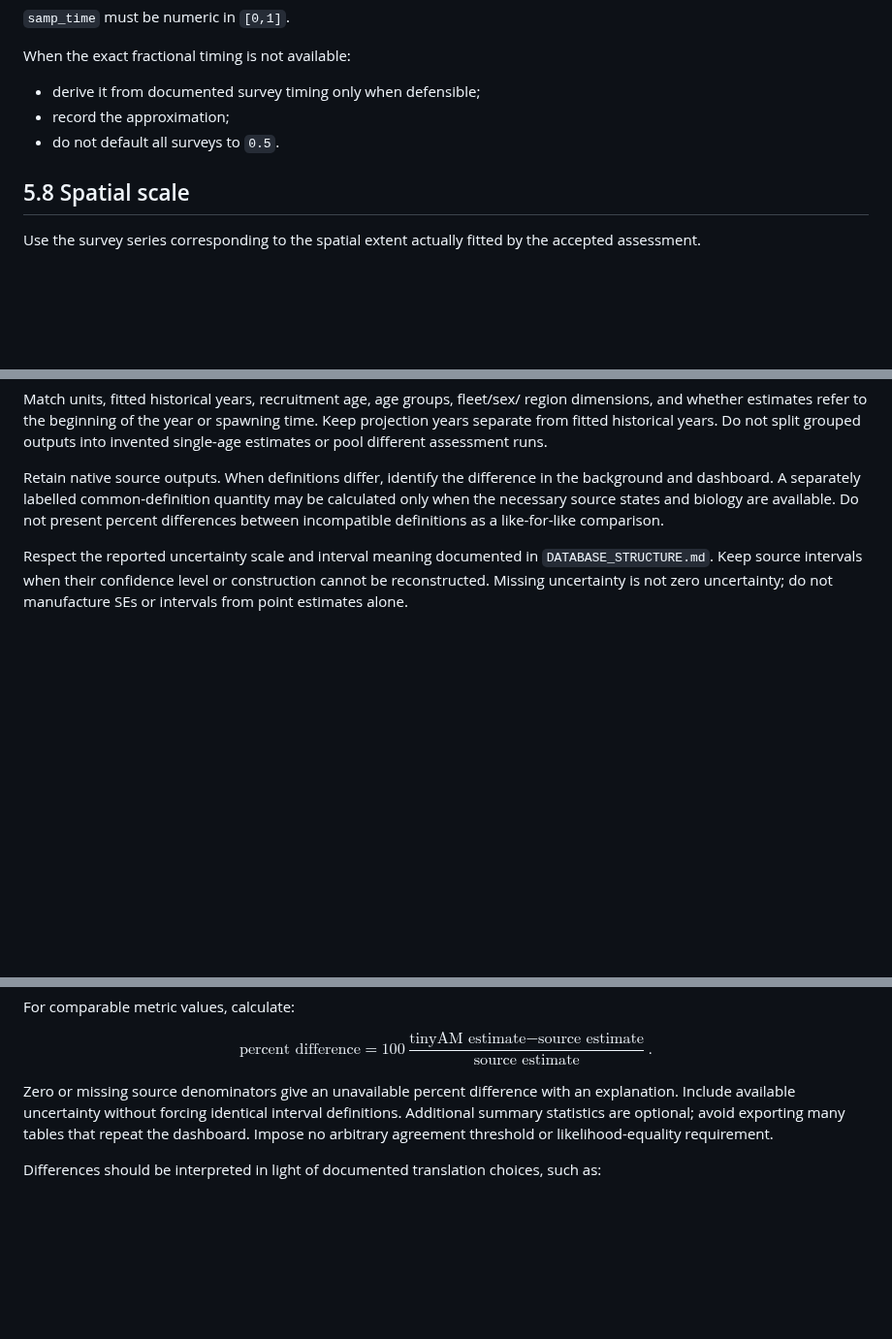
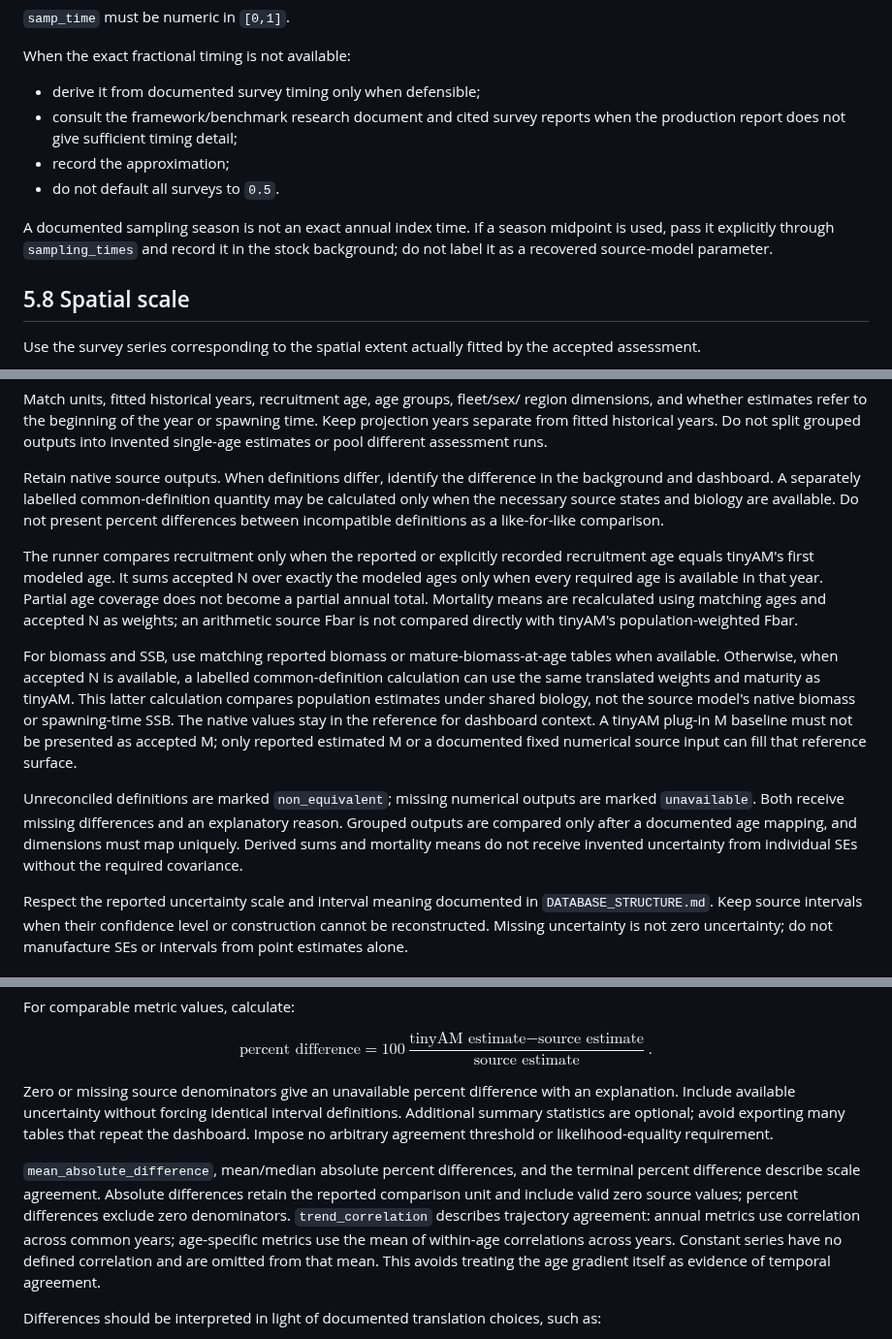
Before and after one commit to PaulRegular/tinyAM, a Markdown page: analysis/comp_assessments/TINYAM_TRANSLATION.md, 3 parts joined by grey strips. Shown at 97% size. GitHub-like rendering; blank space fills up the shorter version.

```diff
--- a/analysis/comp_assessments/TINYAM_TRANSLATION.md
+++ b/analysis/comp_assessments/TINYAM_TRANSLATION.md
@@ -437,8 +439,14 @@ samp_time
 When the exact fractional timing is not available:
 
 - derive it from documented survey timing only when defensible;
+- consult the framework/benchmark research document and cited survey reports
+  when the production report does not give sufficient timing detail;
 - record the approximation;
 - do not default all surveys to `0.5`.
+
+A documented sampling season is not an exact annual index time. If a season
+midpoint is used, pass it explicitly through `sampling_times` and record it in
+the stock background; do not label it as a recovered source-model parameter.
 
 ## 5.8 Spatial scale
 
@@ -1084,6 +1092,29 @@ quantity may be calculated only when the necessary source states and biology
 are available. Do not present percent differences between incompatible
 definitions as a like-for-like comparison.
 
+The runner compares recruitment only when the reported or explicitly recorded
+recruitment age equals tinyAM's first modeled age. It sums accepted N over
+exactly the modeled ages only when every required age is available in that
+year. Partial age coverage does not become a partial annual total. Mortality
+means are recalculated using matching ages and accepted N as weights; an
+arithmetic source Fbar is not compared directly with tinyAM's population-weighted
+Fbar.
+
+For biomass and SSB, use matching reported biomass or mature-biomass-at-age
+tables when available. Otherwise, when accepted N is available, a labelled
+common-definition calculation can use the same translated weights and maturity
+as tinyAM. This latter calculation compares population estimates under shared
+biology, not the source model's native biomass or spawning-time SSB. The native
+values stay in the reference for dashboard context. A tinyAM plug-in M baseline
+must not be presented as accepted M; only reported estimated M or a documented
+fixed numerical source input can fill that reference surface.
+
+Unreconciled definitions are marked `non_equivalent`; missing numerical outputs
+are marked `unavailable`. Both receive missing differences and an explanatory
+reason. Grouped outputs are compared only after a documented age mapping, and
+dimensions must map uniquely. Derived sums and mortality means do not receive
+invented uncertainty from individual SEs without the required covariance.
+
 Respect the reported uncertainty scale and interval meaning documented in
 `DATABASE_STRUCTURE.md`. Keep source intervals when their confidence level or
 construction cannot be reconstructed. Missing uncertainty is not zero
@@ -1125,6 +1156,15 @@ interval definitions. Additional summary statistics are optional; avoid
 exporting many tables that repeat the dashboard. Impose no arbitrary agreement
 threshold or likelihood-equality requirement.
 
+`mean_absolute_difference`, mean/median absolute percent differences, and the
+terminal percent difference describe scale agreement. Absolute differences
+retain the reported comparison unit and include valid zero source values;
+percent differences exclude zero denominators. `trend_correlation` describes
+trajectory agreement: annual metrics use correlation across common years;
+age-specific metrics use the mean of within-age correlations across years.
+Constant series have no defined correlation and are omitted from that mean.
+This avoids treating the age gradient itself as evidence of temporal agreement.
+
 Differences should be interpreted in light of documented translation choices, such as:
 
 - aggregated fleets;
```
Also changed, not shown: other parts of analysis/comp_assessments/TINYAM_TRANSLATION.md (+2 -0 lines), analysis/comp_assessments/PROTOCOL.md (+12 -0 lines), analysis/comp_assessments/README.md (+15 -0 lines).
